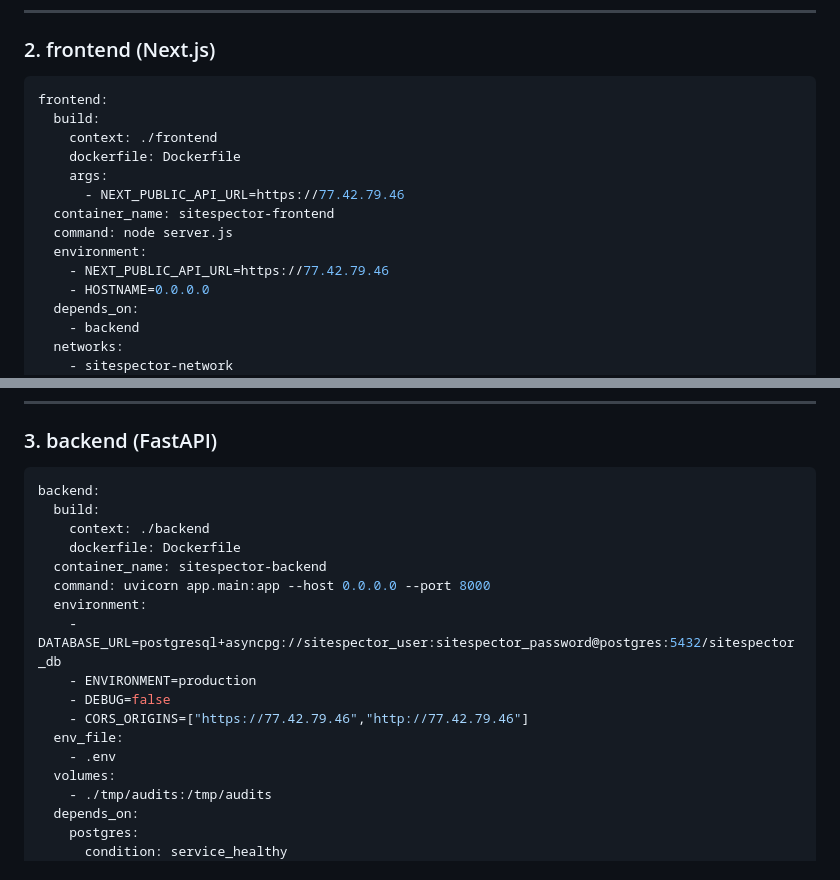
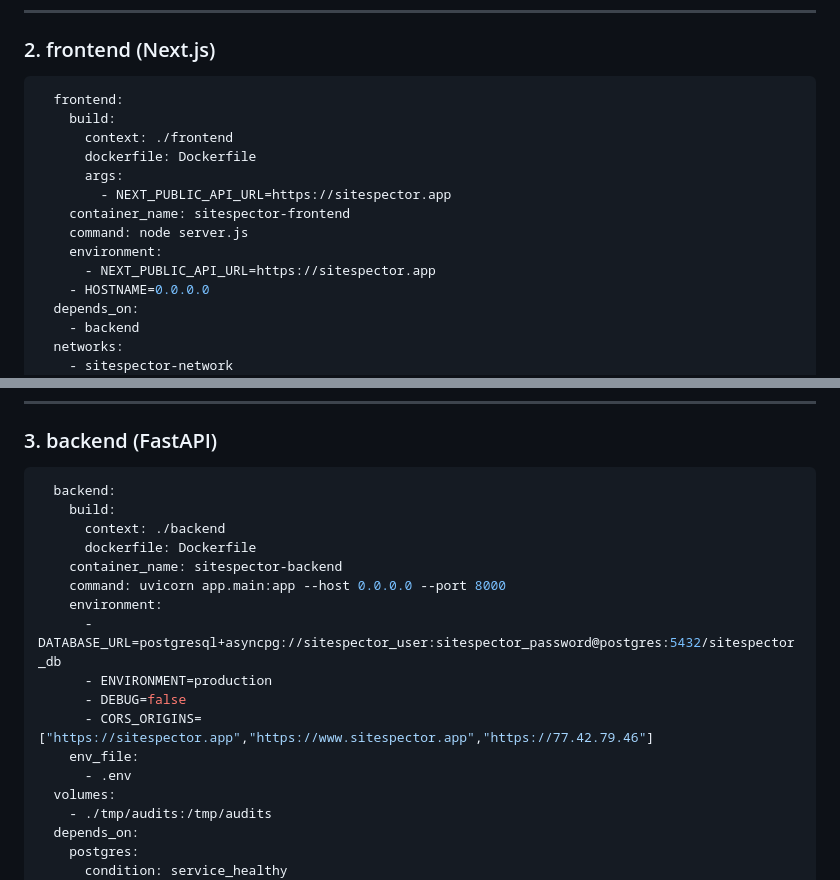
Before and after one commit to dawidkawalec/sitespector, a Markdown page: .context7/infrastructure/DOCKER.md, 2 parts joined by grey strips. Drawn GitHub-style.

````diff
--- a/.context7/infrastructure/DOCKER.md
+++ b/.context7/infrastructure/DOCKER.md
@@ -44,16 +44,16 @@ nginx:
 ### 2. frontend (Next.js)
 
 ```yaml
-frontend:
-  build:
-    context: ./frontend
-    dockerfile: Dockerfile
-    args:
-      - NEXT_PUBLIC_API_URL=https://77.42.79.46
-  container_name: sitespector-frontend
-  command: node server.js
-  environment:
-    - NEXT_PUBLIC_API_URL=https://77.42.79.46
+  frontend:
+    build:
+      context: ./frontend
+      dockerfile: Dockerfile
+      args:
+        - NEXT_PUBLIC_API_URL=https://sitespector.app
+    container_name: sitespector-frontend
+    command: node server.js
+    environment:
+      - NEXT_PUBLIC_API_URL=https://sitespector.app
     - HOSTNAME=0.0.0.0
   depends_on:
     - backend
@@ -73,19 +73,19 @@ frontend:
 ### 3. backend (FastAPI)
 
 ```yaml
-backend:
-  build:
-    context: ./backend
-    dockerfile: Dockerfile
-  container_name: sitespector-backend
-  command: uvicorn app.main:app --host 0.0.0.0 --port 8000
-  environment:
-    - DATABASE_URL=postgresql+asyncpg://sitespector_user:sitespector_password@postgres:5432/sitespector_db
-    - ENVIRONMENT=production
-    - DEBUG=false
-    - CORS_ORIGINS=["https://77.42.79.46","http://77.42.79.46"]
-  env_file:
-    - .env
+  backend:
+    build:
+      context: ./backend
+      dockerfile: Dockerfile
+    container_name: sitespector-backend
+    command: uvicorn app.main:app --host 0.0.0.0 --port 8000
+    environment:
+      - DATABASE_URL=postgresql+asyncpg://sitespector_user:sitespector_password@postgres:5432/sitespector_db
+      - ENVIRONMENT=production
+      - DEBUG=false
+      - CORS_ORIGINS=["https://sitespector.app","https://www.sitespector.app","https://77.42.79.46"]
+    env_file:
+      - .env
   volumes:
     - ./tmp/audits:/tmp/audits
   depends_on:
````
Also changed, not shown: .context7/infrastructure/NGINX.md (+9 -18 lines).
